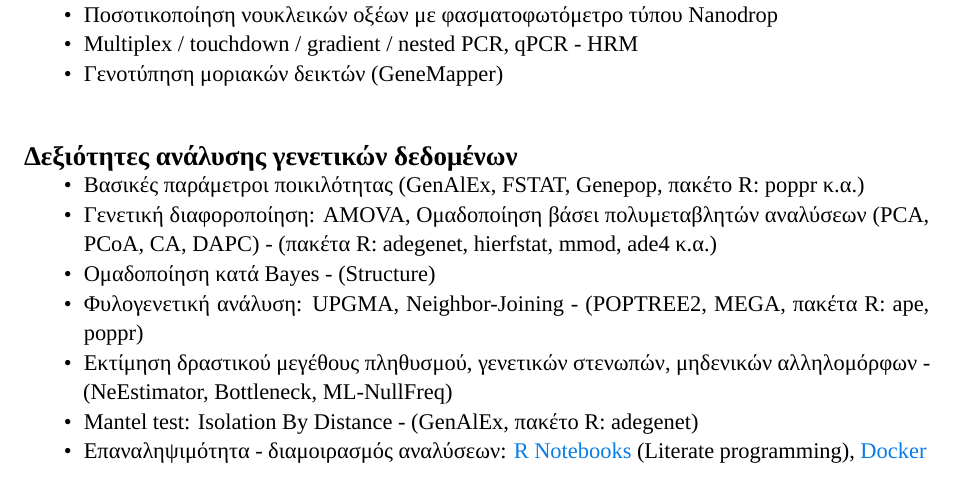
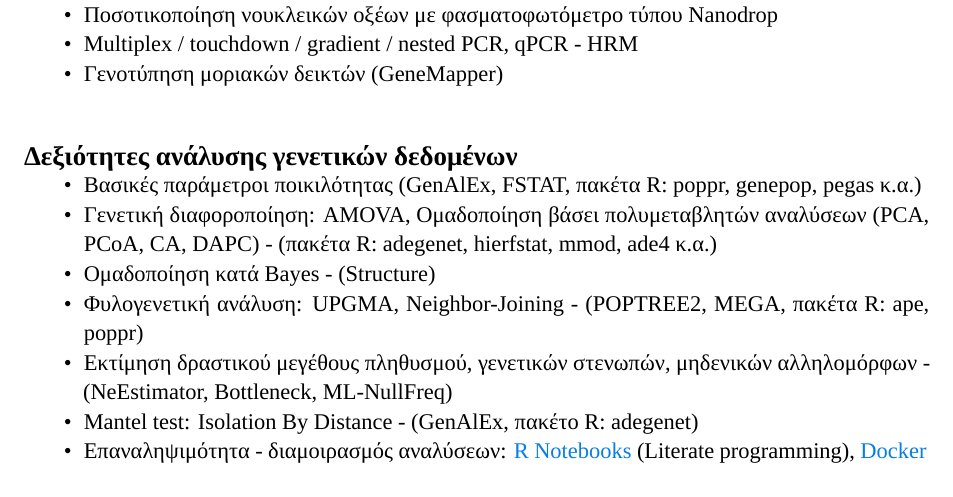
Before and after one commit to nikostourvas/CV, a LaTeX document (main.tex): part of page 2 of 4, cut so that both start at the same text. Compiled offline with XeLaTeX.

Commit message:
added pegas to R packages

```diff
--- a/main.tex
+++ b/main.tex
@@ -171,7 +171,7 @@
 \begin{itemize}
 \vspace{-3mm}
 \setlength\itemsep{-0.6em}
-\item Βασικές παράμετροι ποικιλότητας (GenAlEx, FSTAT, Genepop, πακέτo R: poppr κ.α.)
+\item Βασικές παράμετροι ποικιλότητας (GenAlEx, FSTAT, πακέτα R: poppr, genepop, pegas κ.α.)
 \item Γενετική διαφοροποίηση: AMOVA, Ομαδοποίηση βάσει πολυμεταβλητών αναλύσεων (PCA, PCoA, CA, DAPC) - (πακέτα R: adegenet, hierfstat, mmod, ade4 κ.α.)
 \item Ομαδοποίηση κατά Bayes - (Structure)
 \item Φυλογενετική ανάλυση: UPGMA, Neighbor-Joining - (POPTREE2, MEGA, πακέτα R: ape, poppr)
```
